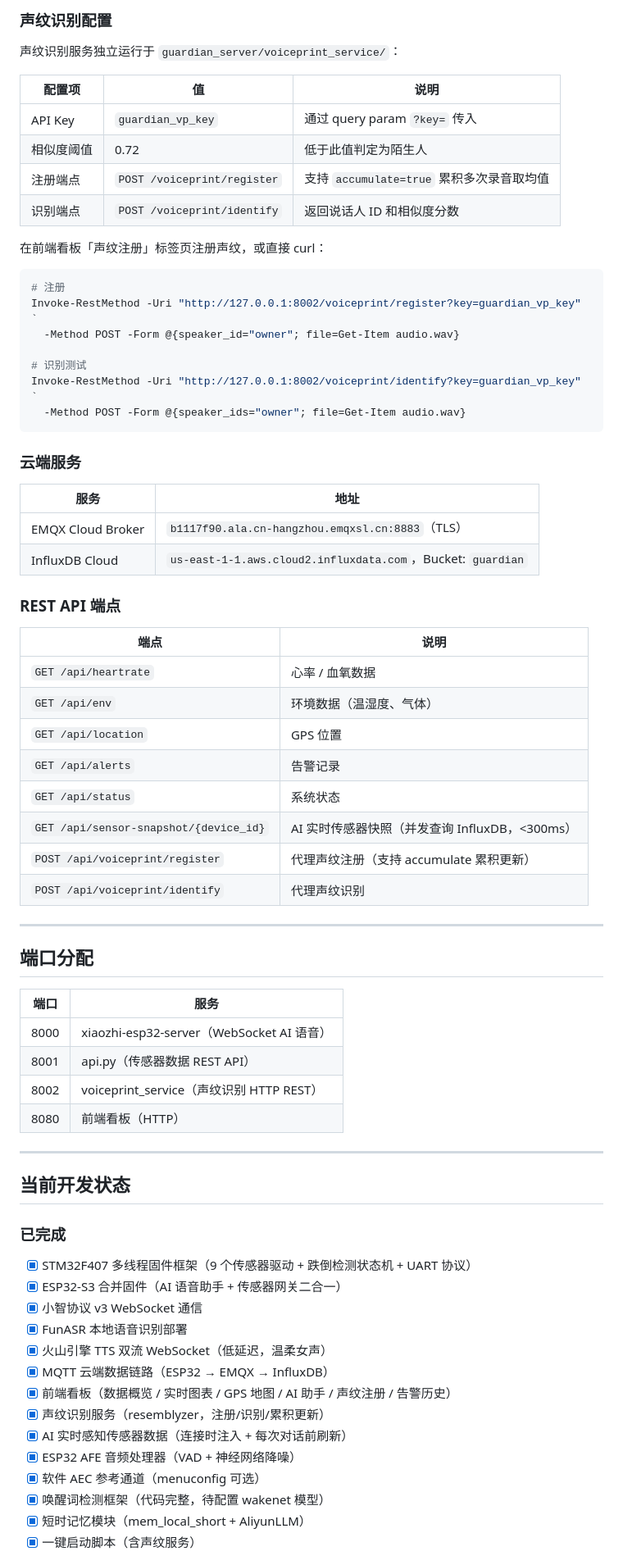
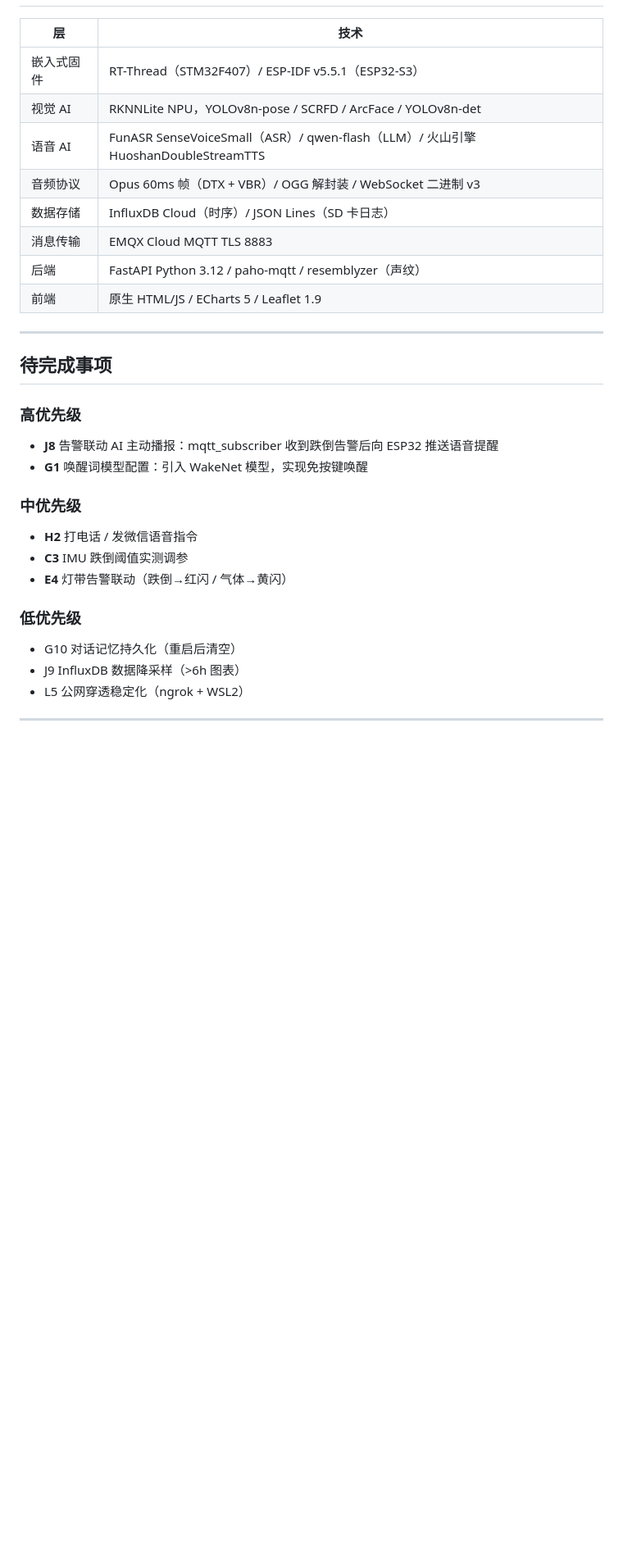
Before and after one commit to hpy666666/guardian-ai-assistant, a Markdown page: README.md, the part around one of its changes. Shown at 82% size. Rendered like a GitHub page; blank space fills up the shorter version.

````diff
--- a/README.md
+++ b/README.md
@@ -214,74 +254,34 @@ esptool.py --chip esp32s3 -p COM12 write_flash 0x9000 wifi_nvs.bin
-### 声纹识别配置
-
-声纹识别服务独立运行于 `guardian_server/voiceprint_service/`：
-
-| 配置项 | 值 | 说明 |
-|--------|----|------|
-| API Key | `guardian_vp_key` | 通过 query param `?key=` 传入 |
-| 相似度阈值 | 0.72 | 低于此值判定为陌生人 |
-| 注册端点 | `POST /voiceprint/register` | 支持 `accumulate=true` 累积多次录音取均值 |
-| 识别端点 | `POST /voiceprint/identify` | 返回说话人 ID 和相似度分数 |
-
-在前端看板「声纹注册」标签页注册声纹，或直接 curl：
-```powershell
-# 注册
-Invoke-RestMethod -Uri "http://127.0.0.1:8002/voiceprint/register?key=guardian_vp_key" `
-  -Method POST -Form @{speaker_id="owner"; file=Get-Item audio.wav}
-
-# 识别测试
-Invoke-RestMethod -Uri "http://127.0.0.1:8002/voiceprint/identify?key=guardian_vp_key" `
-  -Method POST -Form @{speaker_ids="owner"; file=Get-Item audio.wav}
-```
-
-### 云端服务
-
-| 服务 | 地址 |
-|------|------|
-| EMQX Cloud Broker | `b1117f90.ala.cn-hangzhou.emqxsl.cn:8883`（TLS）|
-| InfluxDB Cloud | `us-east-1-1.aws.cloud2.influxdata.com`，Bucket: `guardian` |
-
-### REST API 端点
-
-| 端点 | 说明 |
-|------|------|
-| `GET /api/heartrate` | 心率 / 血氧数据 |
-| `GET /api/env` | 环境数据（温湿度、气体）|
-| `GET /api/location` | GPS 位置 |
-| `GET /api/alerts` | 告警记录 |
-| `GET /api/status` | 系统状态 |
-| `GET /api/sensor-snapshot/{device_id}` | AI 实时传感器快照（并发查询 InfluxDB，<300ms）|
-| `POST /api/voiceprint/register` | 代理声纹注册（支持 accumulate 累积更新）|
-| `POST /api/voiceprint/identify` | 代理声纹识别 |
+| 层 | 技术 |
+|----|------|
+| 嵌入式固件 | RT-Thread（STM32F407）/ ESP-IDF v5.5.1（ESP32-S3） |
+| 视觉 AI | RKNNLite NPU，YOLOv8n-pose / SCRFD / ArcFace / YOLOv8n-det |
+| 语音 AI | FunASR SenseVoiceSmall（ASR）/ qwen-flash（LLM）/ 火山引擎 HuoshanDoubleStreamTTS |
+| 音频协议 | Opus 60ms 帧（DTX + VBR）/ OGG 解封装 / WebSocket 二进制 v3 |
+| 数据存储 | InfluxDB Cloud（时序）/ JSON Lines（SD 卡日志） |
+| 消息传输 | EMQX Cloud MQTT TLS 8883 |
+| 后端 | FastAPI Python 3.12 / paho-mqtt / resemblyzer（声纹）|
+| 前端 | 原生 HTML/JS / ECharts 5 / Leaflet 1.9 |
 
 ---
 
-## 端口分配
+## 待完成事项
 
-| 端口 | 服务 |
-|------|------|
-| 8000 | xiaozhi-esp32-server（WebSocket AI 语音）|
-| 8001 | api.py（传感器数据 REST API）|
-| 8002 | voiceprint_service（声纹识别 HTTP REST）|
-| 8080 | 前端看板（HTTP）|
+### 高优先级
+
+- **J8** 告警联动 AI 主动播报：mqtt_subscriber 收到跌倒告警后向 ESP32 推送语音提醒
+- **G1** 唤醒词模型配置：引入 WakeNet 模型，实现免按键唤醒
+
+### 中优先级
+
+- **H2** 打电话 / 发微信语音指令
+- **C3** IMU 跌倒阈值实测调参
+- **E4** 灯带告警联动（跌倒→红闪 / 气体→黄闪）
+
+### 低优先级
+
+- G10 对话记忆持久化（重启后清空）
+- J9 InfluxDB 数据降采样（>6h 图表）
+- L5 公网穿透稳定化（ngrok + WSL2）
 
 ---
 
-## 当前开发状态
-
-### 已完成
-
-- [x] STM32F407 多线程固件框架（9 个传感器驱动 + 跌倒检测状态机 + UART 协议）
-- [x] ESP32-S3 合并固件（AI 语音助手 + 传感器网关二合一）
-- [x] 小智协议 v3 WebSocket 通信
-- [x] FunASR 本地语音识别部署
-- [x] 火山引擎 TTS 双流 WebSocket（低延迟，温柔女声）
-- [x] MQTT 云端数据链路（ESP32 → EMQX → InfluxDB）
-- [x] 前端看板（数据概览 / 实时图表 / GPS 地图 / AI 助手 / 声纹注册 / 告警历史）
-- [x] 声纹识别服务（resemblyzer，注册/识别/累积更新）
-- [x] AI 实时感知传感器数据（连接时注入 + 每次对话前刷新）
-- [x] ESP32 AFE 音频处理器（VAD + 神经网络降噪）
-- [x] 软件 AEC 参考通道（menuconfig 可选）
-- [x] 唤醒词检测框架（代码完整，待配置 wakenet 模型）
-- [x] 短时记忆模块（mem_local_short + AliyunLLM）
-- [x] 一键启动脚本（含声纹服务）
-
````
Also changed, not shown: other parts of README.md (+209 -221 lines).
